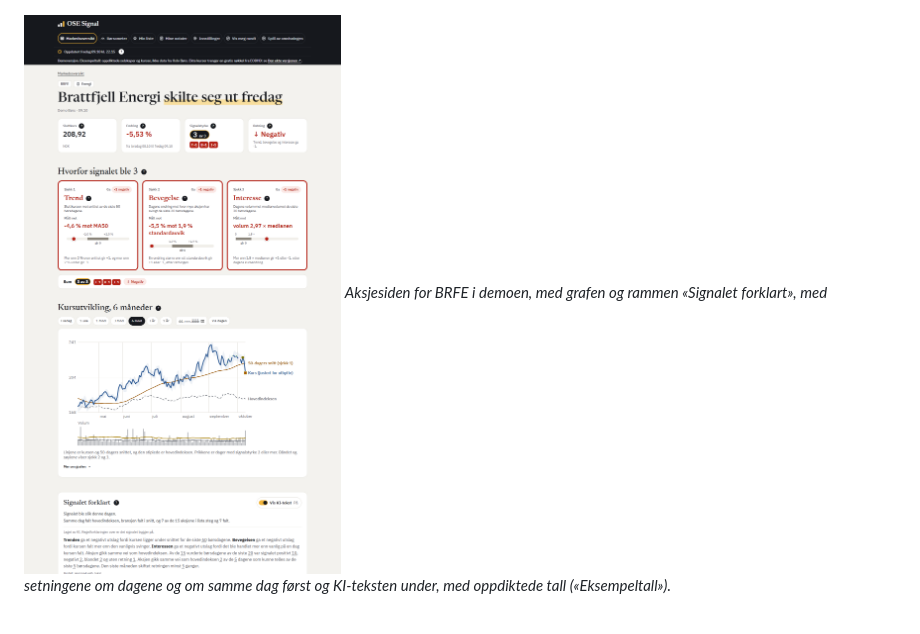
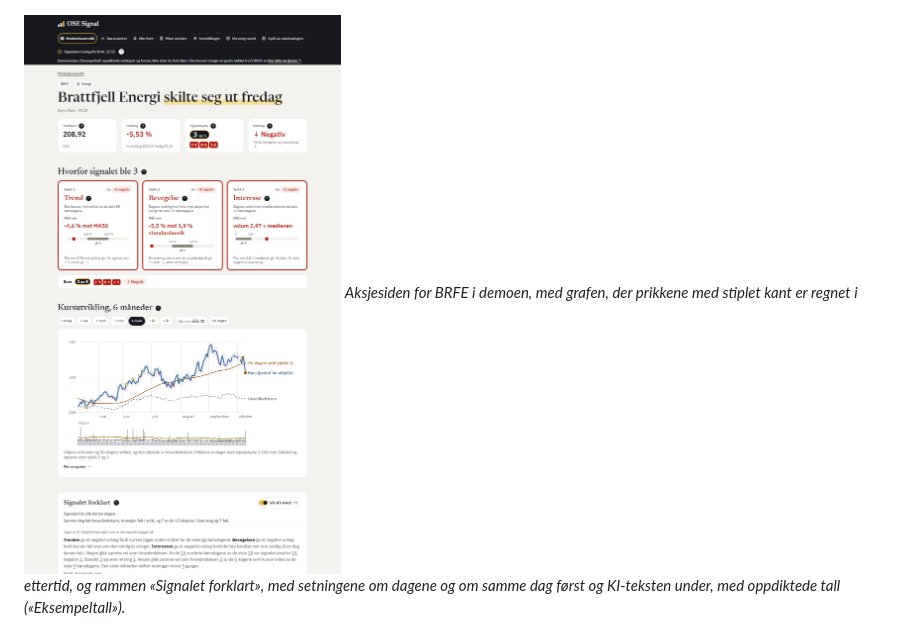
Before and after one commit to IBE160-2026/G74-lund-osen, a Markdown page: README.md, the part around the change. Rendered like a GitHub page; pictures changed too: docs/appen/aksjesiden-brfe-demo.png; folded sections open.

Commit message:
Story 2.17: bildene tatt på nytt fra demobasen, og avtrykkene
Alle bildene i docs/appen og docs/appen/mobil er tatt på nytt med
skriptet og jobblista fra 3.3k, fra en demobase i en midlertidig mappe og
demoserveren på en ledig port, ikke 8000. aksjesiden-brfe-demo.png har
prikkene i grafen for dagene i ettertid, og notatene ved 390 px har fire
rader nederst som er ulike. De 16 andre er byte for byte de samme. Teksten
og alt-teksten for aksjesiden i README-en følger, og avtrykkene i
tests/test_docker.py er regnet ut på nytt.

Co-authored-by: Joakim Lund <joakim.lund@himolde.no>
Co-Authored-By: Claude Opus 5.5 <noreply@anthropic.com>

```diff
--- a/README.md
+++ b/README.md
@@ -15,8 +15,8 @@ OSE Signal viser 15 aksjer på Oslo Børs som omsettes mye, samlet i én oversik
 ![Oversikten i demoen, med oppdiktede selskaper og kurser («Eksempeltall»), ikke data fra Oslo Børs](docs/appen/oversikten-demo.png)
 *Oversikten i demoen, med oppdiktede selskaper og kurser («Eksempeltall»).*
 
-![Aksjesiden for Brattfjell Energi (BRFE) i demoen, med kursgrafen og rammen «Signalet forklart»: setningen om hvor lenge signalet har vært slik, setningen om hva hovedindeksen, bransjen og aksjene i lista gjorde samme dag, og KI-teksten, med oppdiktede tall («Eksempeltall»), ikke data fra Oslo Børs](docs/appen/aksjesiden-brfe-demo.png)
-*Aksjesiden for BRFE i demoen, med grafen og rammen «Signalet forklart», med setningene om dagene og om samme dag først og KI-teksten under, med oppdiktede tall («Eksempeltall»).*
+![Aksjesiden for Brattfjell Energi (BRFE) i demoen, med kursgrafen, der prikkene med hvit midte og stiplet kant er dagene med signalet regnet i ettertid, og rammen «Signalet forklart»: setningen om hvor lenge signalet har vært slik, setningen om hva hovedindeksen, bransjen og aksjene i lista gjorde samme dag, og KI-teksten, med oppdiktede tall («Eksempeltall»), ikke data fra Oslo Børs](docs/appen/aksjesiden-brfe-demo.png)
+*Aksjesiden for BRFE i demoen, med grafen, der prikkene med stiplet kant er regnet i ettertid, og rammen «Signalet forklart», med setningene om dagene og om samme dag først og KI-teksten under, med oppdiktede tall («Eksempeltall»).*
 
 ![«Mine notater» på aksjesiden for Brattfjell Energi (BRFE) i demoen: skjemaet, to oppdiktede notater med «Etterpå» og et tenkt kjøp og salg i prosent, med oppdiktede selskaper («Eksempeltall»), ikke data fra Oslo Børs](docs/appen/notatene-brfe-demo.png)
 *«Mine notater» på aksjesiden for BRFE i demoen, med «Etterpå» under hvert notat og et tenkt kjøp og salg, bare i prosent, med oppdiktede selskaper («Eksempeltall»).*
```
Also changed, not shown: docs/appen/mobil/notatene-brfe-390-demo.png, 1 other file.
